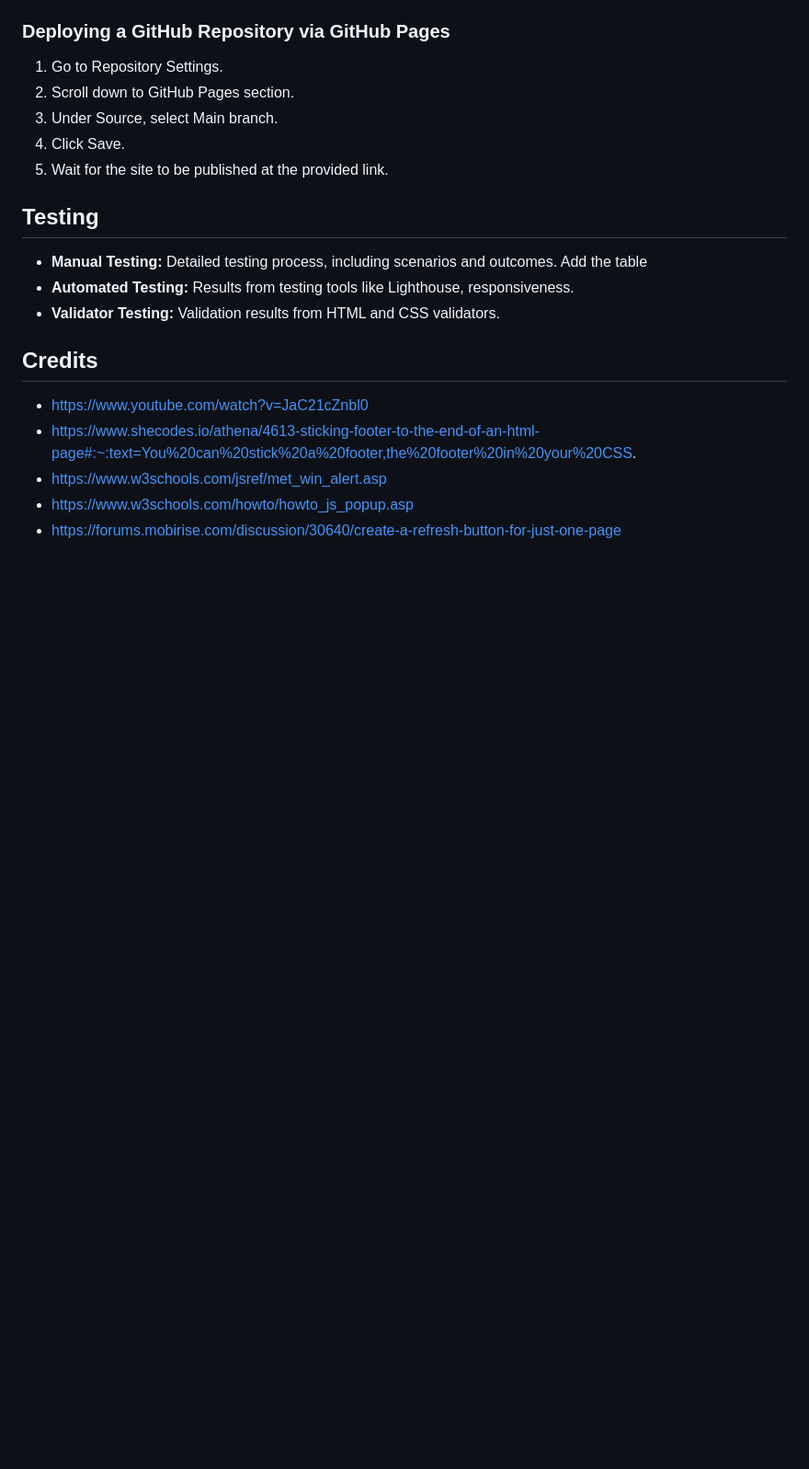
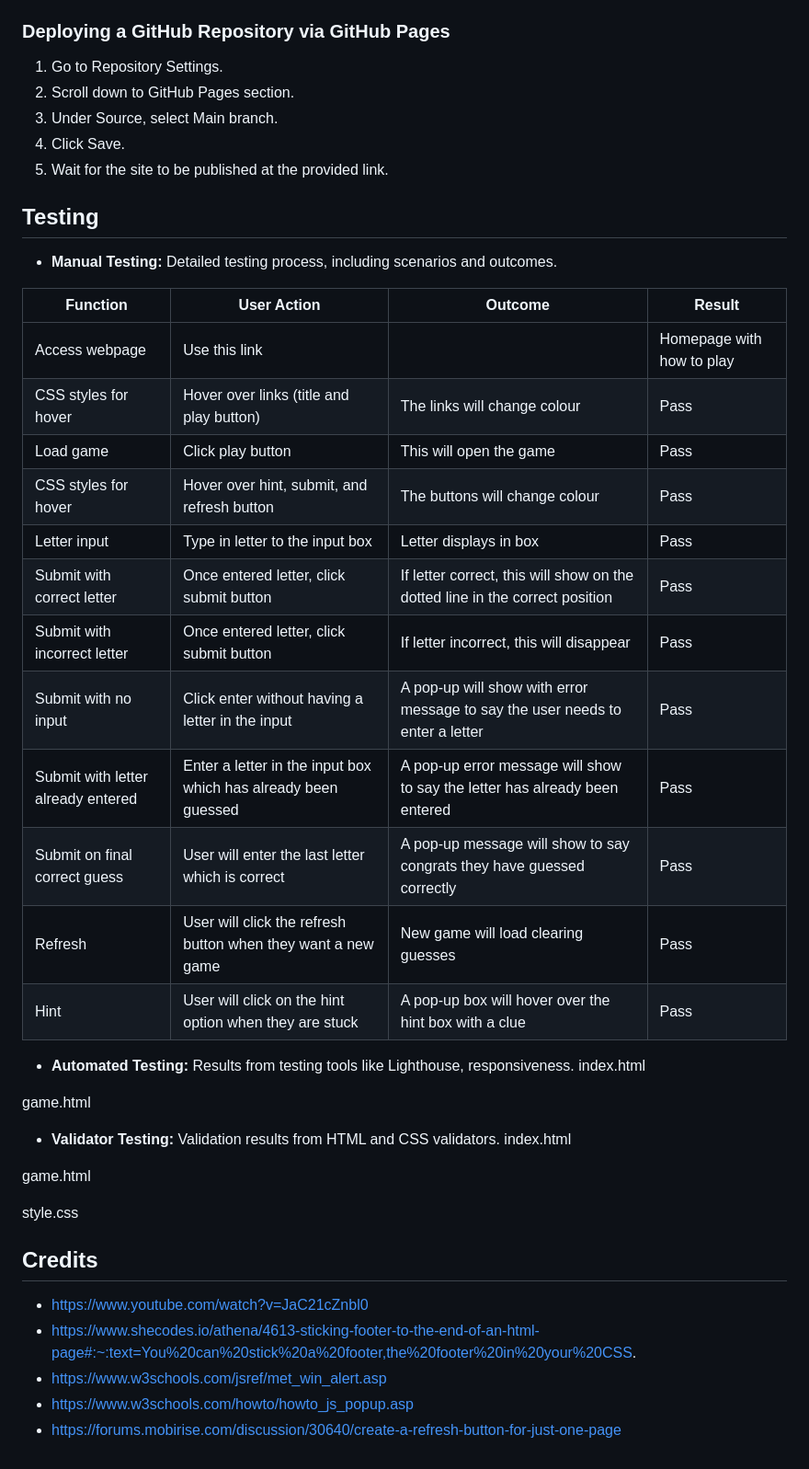
Before and after one commit to abikirkham/abis-game, a Markdown page: README.md, the part around the change. Shown: that part at 92% size. Drawn GitHub-style; blank space fills up the shorter version.

Commit message:
add files to readme

```diff
--- a/README.md
+++ b/README.md
@@ -59,9 +59,35 @@ Simple as is sounds, this is my game, it is a numbers guessing game. this will b
 
 ## Testing
 
-- **Manual Testing:** Detailed testing process, including scenarios and outcomes. Add the table
+- **Manual Testing:** Detailed testing process, including scenarios and outcomes.
+
+
+| Function | User Action | Outcome | Result |
+|----------|-------------|---------|--------|
+| Access webpage | Use this link | | Homepage with how to play | Pass |
+| CSS styles for hover | Hover over links (title and play button) | The links will change colour | Pass |
+| Load game | Click play button | This will open the game | Pass |
+| CSS styles for hover | Hover over hint, submit, and refresh button | The buttons will change colour | Pass |
+| Letter input | Type in letter to the input box | Letter displays in box | Pass |
+| Submit with correct letter | Once entered letter, click submit button | If letter correct, this will show on the dotted line in the correct position | Pass |
+| Submit with incorrect letter | Once entered letter, click submit button | If letter incorrect, this will disappear | Pass |
+| Submit with no input | Click enter without having a letter in the input | A pop-up will show with error message to say the user needs to enter a letter | Pass |
+| Submit with letter already entered | Enter a letter in the input box which has already been guessed | A pop-up error message will show to say the letter has already been entered | Pass |
+| Submit on final correct guess | User will enter the last letter which is correct | A pop-up message will show to say congrats they have guessed correctly | Pass |
+| Refresh | User will click the refresh button when they want a new game | New game will load clearing guesses | Pass |
+| Hint | User will click on the hint option when they are stuck | A pop-up box will hover over the hint box with a clue | Pass |
+
 - **Automated Testing:** Results from testing tools like Lighthouse, responsiveness.
+index.html
+
+game.html
+
 - **Validator Testing:** Validation results from HTML and CSS validators.
+index.html
+
+game.html
+
+style.css
 
 ## Credits
 
```
Also changed, not shown: docs/game-lighthouse.png (added), docs/index-lighthouse.png (added), 2 other files.
